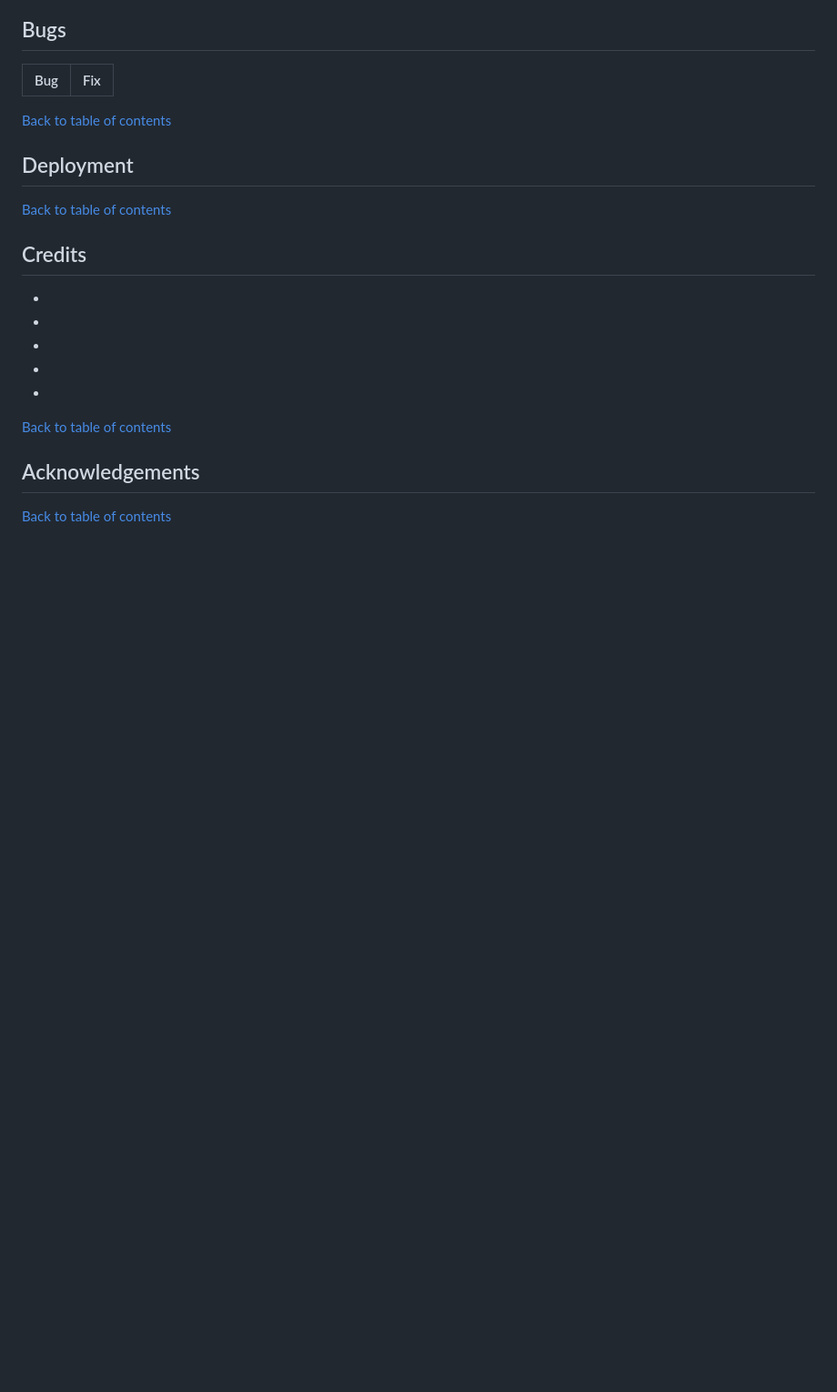
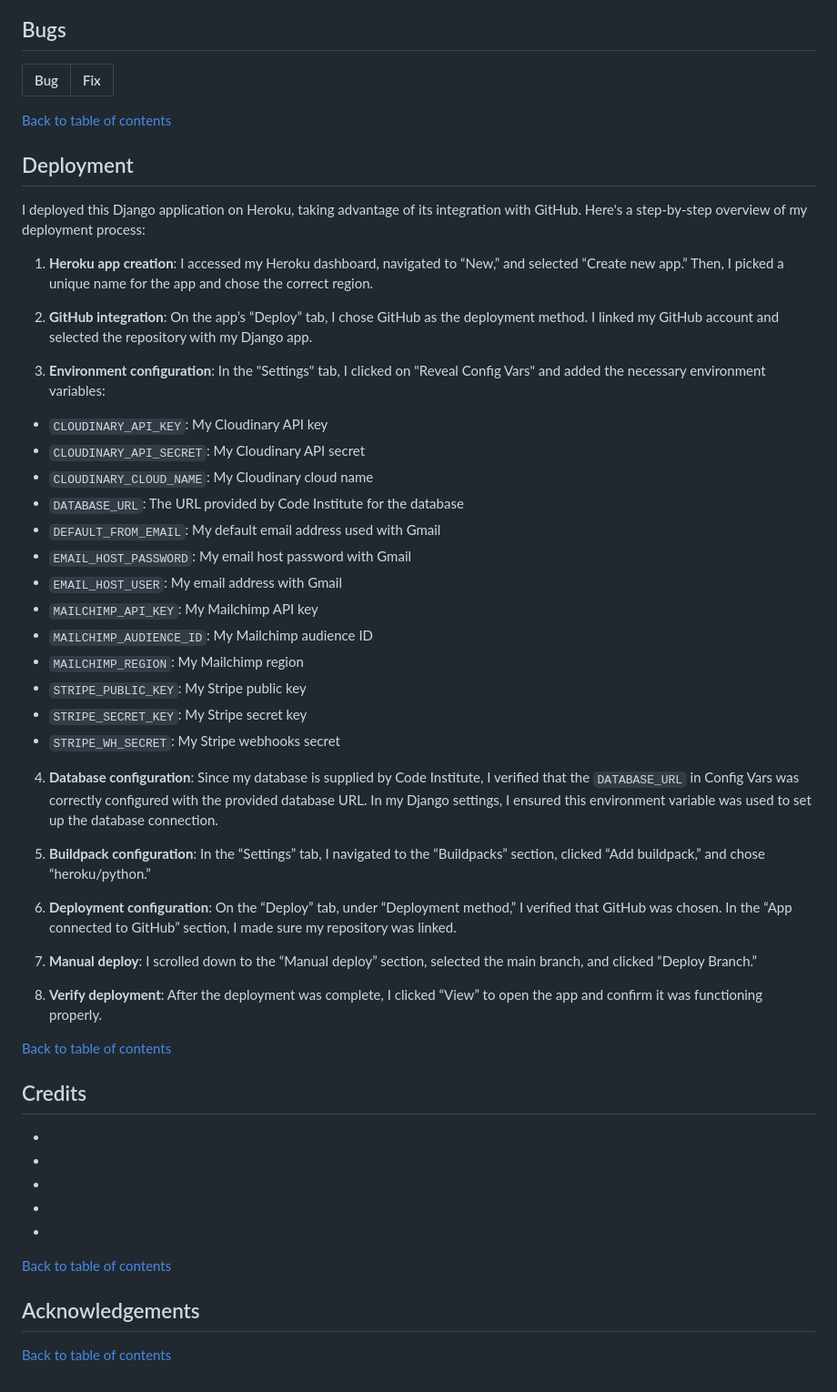
Before and after one commit to alexstrauch/medicart, a Markdown page: README.md, the part around the change. Shown: that part at 91% size. Rendered like a GitHub page; blank space fills up the shorter version.

Commit message:
docs: Add deployment section to README

```diff
--- a/README.md
+++ b/README.md
@@ -399,6 +399,46 @@ The MediCart platform caters to several key user groups:
 
 ## Deployment
 
+I deployed this Django application on Heroku, taking advantage of its integration with GitHub. Here's a step-by-step overview of my deployment process:
+
+1. **Heroku app creation**:
+   I accessed my Heroku dashboard, navigated to “New,” and selected “Create new app.” Then, I picked a unique name for the app and chose the correct region.
+
+2. **GitHub integration**:
+   On the app’s “Deploy” tab, I chose GitHub as the deployment method. I linked my GitHub account and selected the repository with my Django app.
+
+3. **Environment configuration**:
+   In the "Settings" tab, I clicked on "Reveal Config Vars" and added the necessary environment variables:
+
+- `CLOUDINARY_API_KEY`: My Cloudinary API key
+- `CLOUDINARY_API_SECRET`: My Cloudinary API secret
+- `CLOUDINARY_CLOUD_NAME`: My Cloudinary cloud name
+- `DATABASE_URL`: The URL provided by Code Institute for the database
+- `DEFAULT_FROM_EMAIL`: My default email address used with Gmail
+- `EMAIL_HOST_PASSWORD`: My email host password with Gmail
+- `EMAIL_HOST_USER`: My email address with Gmail
+- `MAILCHIMP_API_KEY`: My Mailchimp API key
+- `MAILCHIMP_AUDIENCE_ID`: My Mailchimp audience ID
+- `MAILCHIMP_REGION`: My Mailchimp region
+- `STRIPE_PUBLIC_KEY`: My Stripe public key
+- `STRIPE_SECRET_KEY`: My Stripe secret key
+- `STRIPE_WH_SECRET`: My Stripe webhooks secret
+
+4. **Database configuration**:
+   Since my database is supplied by Code Institute, I verified that the `DATABASE_URL` in Config Vars was correctly configured with the provided database URL. In my Django settings, I ensured this environment variable was used to set up the database connection.
+
+5. **Buildpack configuration**:
+   In the “Settings” tab, I navigated to the “Buildpacks” section, clicked “Add buildpack,” and chose “heroku/python.”
+
+6. **Deployment configuration**:
+   On the “Deploy” tab, under “Deployment method,” I verified that GitHub was chosen. In the “App connected to GitHub” section, I made sure my repository was linked.
+
+7. **Manual deploy**:
+   I scrolled down to the “Manual deploy” section, selected the main branch, and clicked “Deploy Branch.”
+
+8. **Verify deployment**:
+   After the deployment was complete, I clicked “View” to open the app and confirm it was functioning properly.
+
 [Back to table of contents](#table-of-contents)
 
 ## Credits
```
